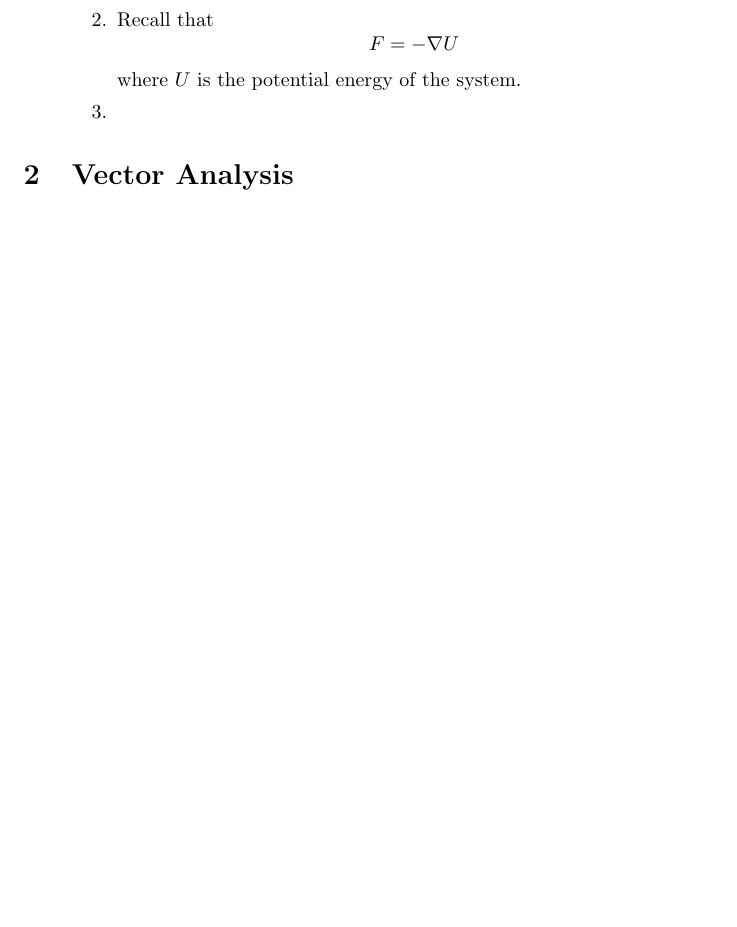
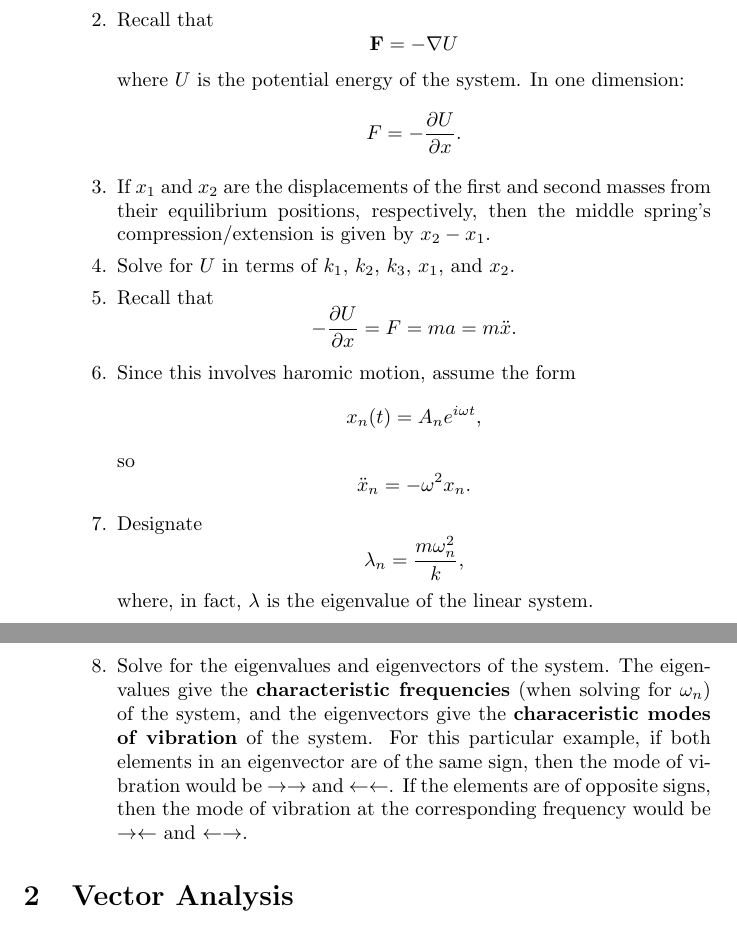
Before and after one commit to krishpatel2067/MATH328-Reference, a LaTeX document (main.tex, which reads notes/linear_algebra.tex): part of page 6 of 7 before the commit and two parts of pages 6 and 7 of 8 after it, the two joined at a grey line, cut so that both start at the same text, the shorter picture padded with empty space. Compiled offline with pdfLaTeX.

Commit message:
Linear Algebra: finish

```diff
--- a/notes/linear_algebra.tex
+++ b/notes/linear_algebra.tex
@@ -246,10 +246,32 @@
                     \end{equation*}
-                    where $k$ is the spring constant and $x$ is the displacement of the spring from its equilibrium position.
+                    where $k$ is the spring constant and $\mathbf{x}$ is the displacement of the spring from its equilibrium position.
               \item Recall that
                     \begin{equation*}
-                        F = -\nabla U
+                        \mathbf{F} = -\nabla U
                     \end{equation*}
-                    where $U$ is the potential energy of the system.
-              \item
+                    where $U$ is the potential energy of the system. In one dimension:
+                    \begin{equation*}
+                        F = -\frac{\partial U}{\partial x}\text{.}
+                    \end{equation*}
+              \item If $x_1$ and $x_2$ are the displacements of the first and second masses from their equilibrium positions, respectively, then the middle spring's compression/extension is given by $x_2 - x_1$.
+              \item Solve for $U$ in terms of $k_1$, $k_2$, $k_3$, $x_1$, and $x_2$.
+              \item Recall that
+                    \begin{equation*}
+                        -\frac{\partial U}{\partial x} = F = ma = m\ddot{x}\text{.}
+                    \end{equation*}
+              \item Since this involves haromic motion, assume the form
+                    \begin{equation*}
+                        x_n(t) = A_n e^{i\omega t}\text{,}
+                    \end{equation*}
+                    so
+                    \begin{equation*}
+                        \ddot{x}_n = -\omega^2 x_n\text{.}
+                    \end{equation*}
+              \item Designate
+                    \begin{equation*}
+                        \lambda_n = \frac{m\omega_n^2}{k}\text{,}
+                    \end{equation*}
+                    where, in fact, $\lambda$ is the eigenvalue of the linear system.
+              \item Solve for the eigenvalues and eigenvectors of the system. The eigenvalues give the \textbf{characteristic frequencies} (when solving for $\omega_n$) of the system, and the eigenvectors give the \textbf{characeristic modes of vibration} of the system. For this particular example, if both elements in an eigenvector are of the same sign, then the mode of vibration would be $\rightarrow \rightarrow$ and $\leftarrow \leftarrow$. If the elements are of opposite signs, then the mode of vibration at the corresponding frequency would be $\rightarrow \leftarrow$ and $\leftarrow \rightarrow$.
           \end{enumerate}
 \end{itemize}
```
Also changed, not shown: main.pdf, notes/linear_algebra.tex (2 more changed lines).
